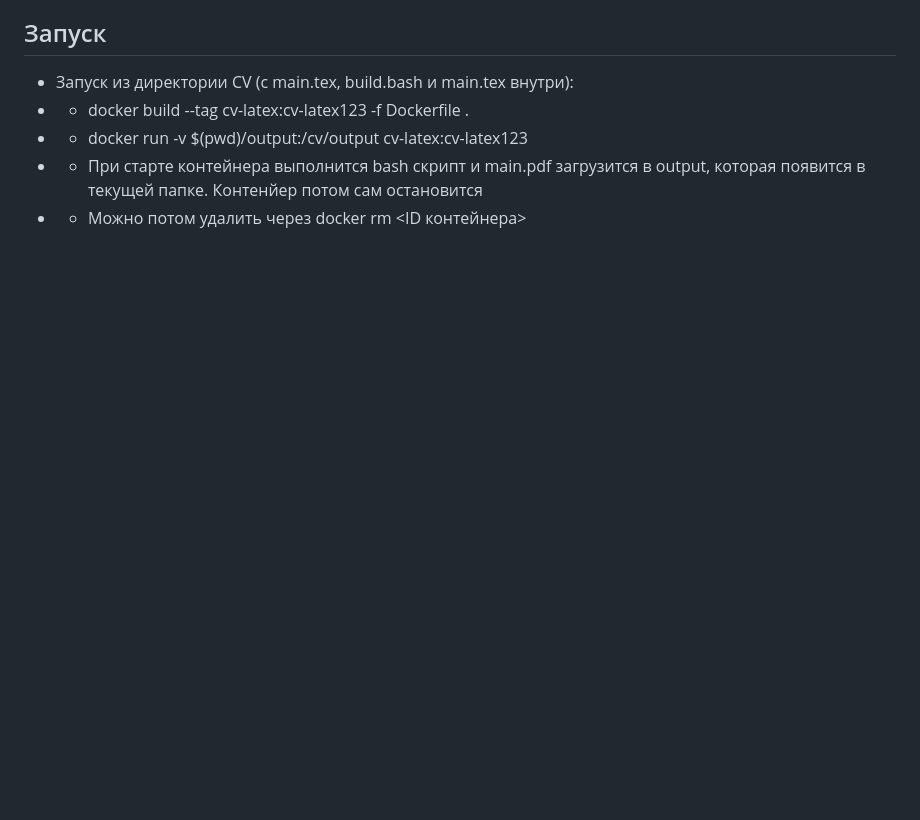
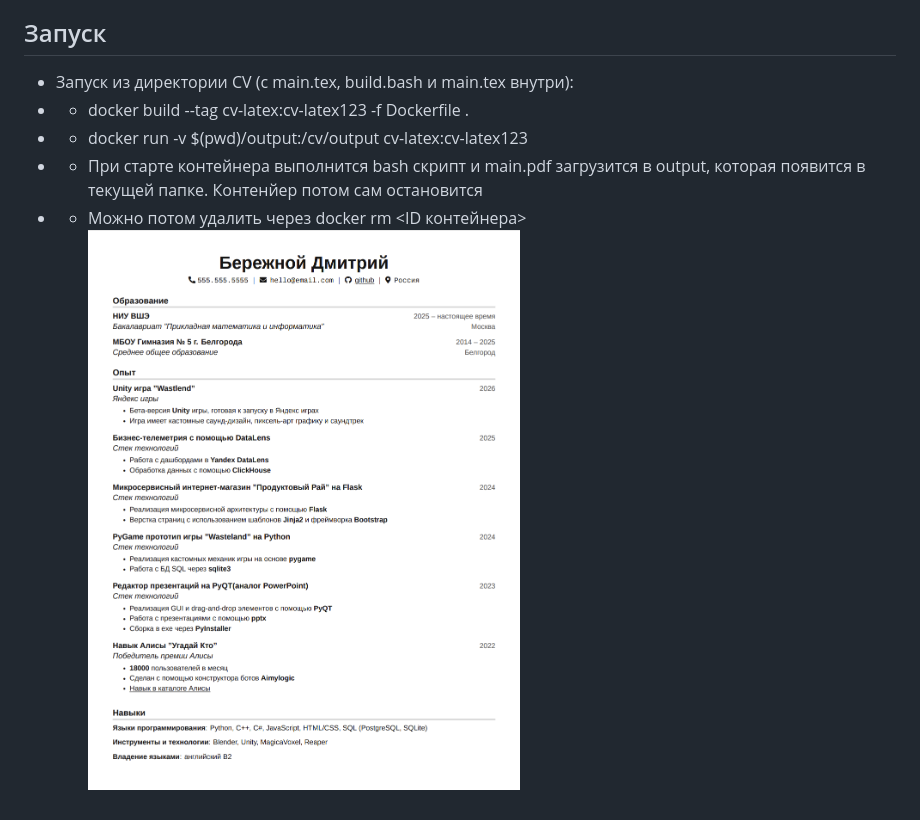
Before and after one commit to DABer1805/HomeWorkCV, a Markdown page: README.md, the part around the change. Rendered like a GitHub page; pictures changed too: img.png (added); blank space fills up the shorter version.

Commit message:
fix: add png screenshot of CV cause of troubles with icons in GitHub PDF preview

```diff
--- a/README.md
+++ b/README.md
@@ -19,3 +19,4 @@
 * * docker run -v $(pwd)/output:/cv/output cv-latex:cv-latex123
 * * При старте контейнера выполнится bash скрипт и main.pdf загрузится в output, которая появится в текущей папке. Контенйер потом сам остановится
 * * Можно потом удалить через docker rm <ID контейнера>
+![Скрин резюме](img.png)
```
